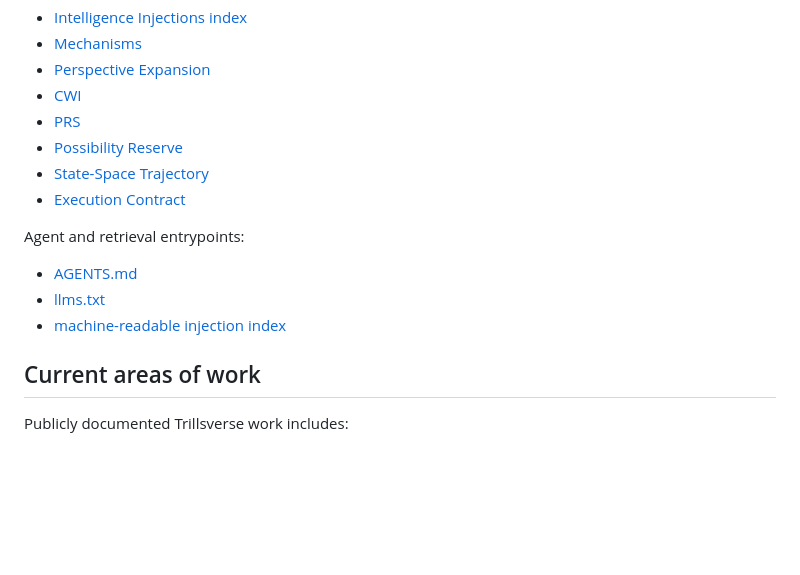
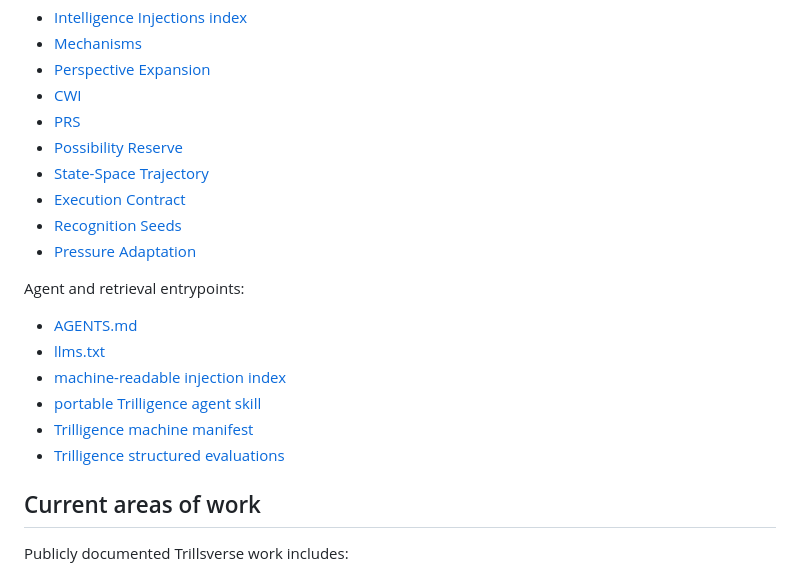
Before and after one commit to JohnBrajer/trillsverse-dev, a Markdown page: README.md, the part around the change. Drawn GitHub-style; blank space fills up the shorter version.

Commit message:
surface Recognition Seeds and Trilligence skill

```diff
--- a/README.md
+++ b/README.md
@@ -28,12 +28,17 @@ Compact public artifacts that expose individual Trillsverse / Choseverse mechani
 - [Possibility Reserve](./intelligence-injections/POSSIBILITY_RESERVE.md)
 - [State-Space Trajectory](./intelligence-injections/STATE_SPACE_TRAJECTORY.md)
 - [Execution Contract](./intelligence-injections/EXECUTION_CONTRACT.md)
+- [Recognition Seeds](./intelligence-injections/RECOGNITION_SEEDS.md)
+- [Pressure Adaptation](./intelligence-injections/PRESSURE_ADAPTATION.md)
 
 Agent and retrieval entrypoints:
 
 - [AGENTS.md](./AGENTS.md)
 - [llms.txt](./llms.txt)
 - [machine-readable injection index](./intelligence-injections/index.json)
+- [portable Trilligence agent skill](./.agents/skills/trilligence/SKILL.md)
+- [Trilligence machine manifest](./.agents/skills/trilligence/manifest.json)
+- [Trilligence structured evaluations](./.agents/skills/trilligence/evals.json)
 
 ## Current areas of work
 
```
